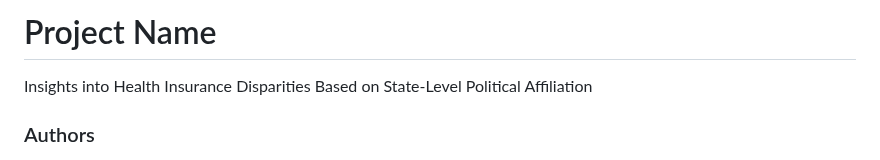
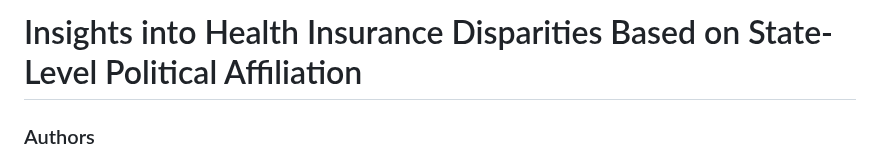
Before and after one commit to rqin3/my-project-EDA, a Markdown page: README.md, the part around the change. Drawn GitHub-style.

```diff
--- a/README.md
+++ b/README.md
@@ -1,5 +1,4 @@
-# Project Name
-Insights into Health Insurance Disparities Based on State-Level Political Affiliation
+# Insights into Health Insurance Disparities Based on State-Level Political Affiliation
 
 ### Authors
 * Richard Qin, Sean Lee, Kenneth Lim
```
